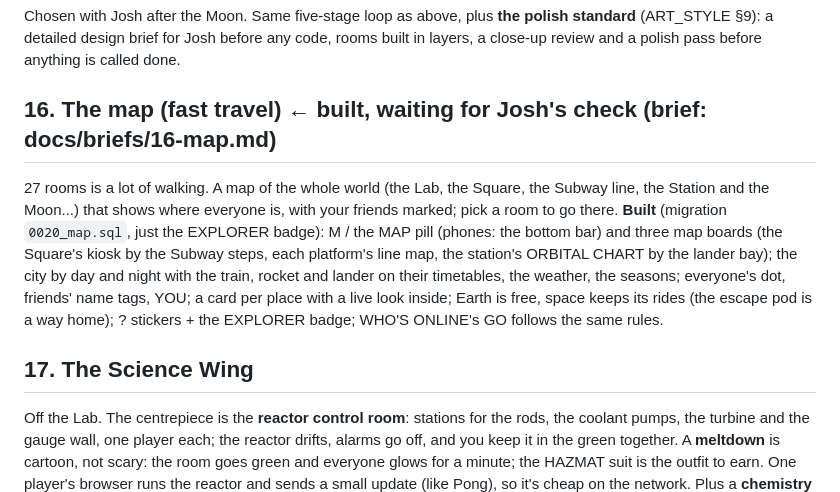
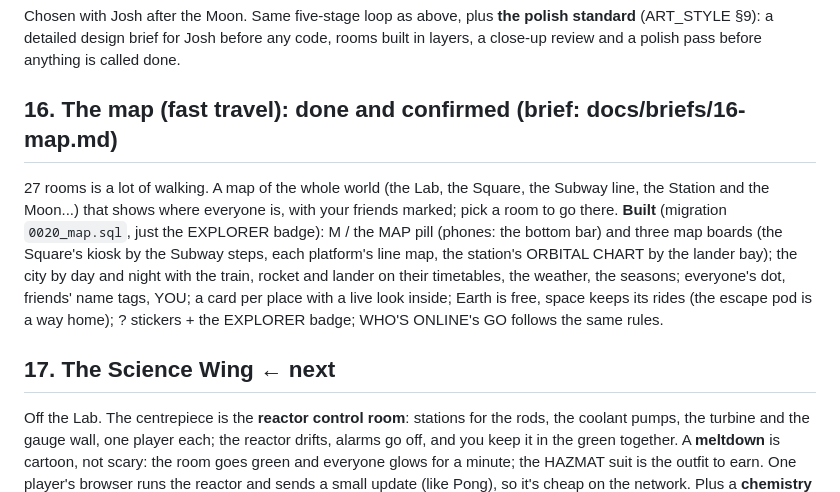
Before and after one commit to josh098900/clawd_hangout, a Markdown page: lab-hangout/docs/PLAN.md, the part around the change. Rendered like a GitHub page.

Commit message:
Roadmap: step 16, the city map, is done and confirmed; the Science Wing is next
Co-Authored-By: Claude Opus 5.5 <noreply@anthropic.com>

```diff
--- a/lab-hangout/docs/PLAN.md
+++ b/lab-hangout/docs/PLAN.md
@@ -194,7 +194,7 @@ Chosen with Josh after the Moon. Same five-stage loop as above, plus **the polis
 (ART_STYLE §9): a detailed design brief for Josh before any code, rooms built in layers, a
 close-up review and a polish pass before anything is called done.
 
-## 16. The map (fast travel)  ← built, waiting for Josh's check (brief: docs/briefs/16-map.md)
+## 16. The map (fast travel): done and confirmed (brief: docs/briefs/16-map.md)
 27 rooms is a lot of walking. A map of the whole world (the Lab, the Square, the Subway line, the
 Station and the Moon...) that shows where everyone is, with your friends marked; pick a room to go
 there. **Built** (migration `0020_map.sql`, just the EXPLORER badge): M / the MAP pill (phones: the bottom bar) and
@@ -203,7 +203,7 @@ lander bay); the city by day and night with the train, rocket and lander on thei
 everyone's dot, friends' name tags, YOU; a card per place with a live look inside; Earth is free, space keeps its rides
 (the escape pod is a way home); ? stickers + the EXPLORER badge; WHO'S ONLINE's GO follows the same rules.
 
-## 17. The Science Wing
+## 17. The Science Wing  ← next
 Off the Lab. The centrepiece is the **reactor control room**: stations for the rods, the coolant
 pumps, the turbine and the gauge wall, one player each; the reactor drifts, alarms go off, and you
 keep it in the green together. A **meltdown** is cartoon, not scary: the room goes green and
```
Also changed, not shown: lab-hangout/docs/ROADMAP.md (+2 -2 lines).
